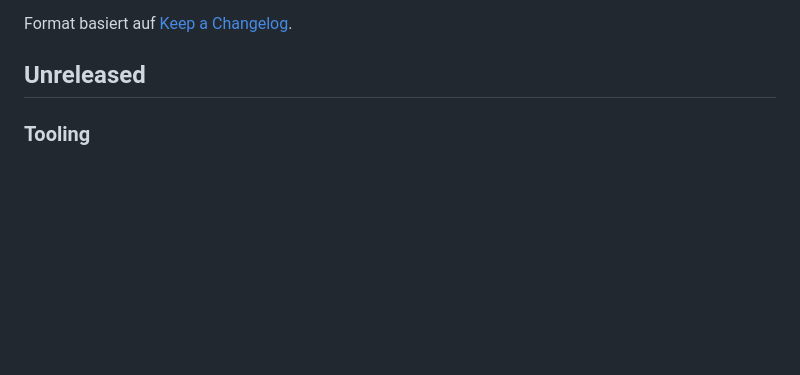
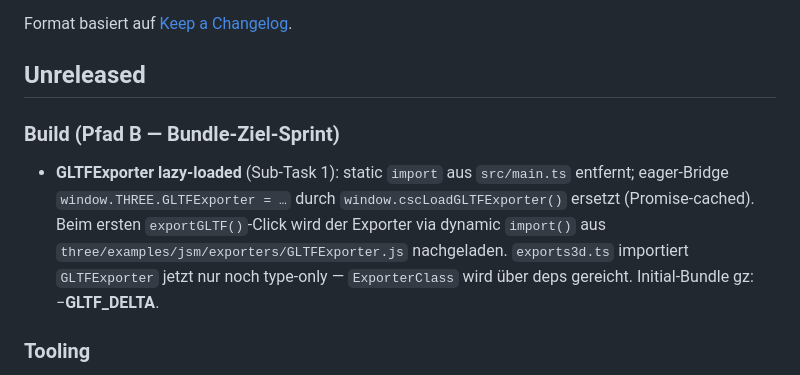
Before and after one commit to MarianaCannabis/csc-raumplaner, a Markdown page: CHANGELOG.md, the part around the change. Rendered like a GitHub page; blank space fills up the shorter version.

Commit message:
docs(changelog): Pfad-B Sub-Task 1 GLTFExporter lazy
CHANGELOG-first commit für GLTFExporter dynamic-import.
Bundle-Delta wird im Folge-Commit eingetragen.

Co-Authored-By: Claude Opus 4.7 (1M context) <noreply@anthropic.com>

```diff
--- a/CHANGELOG.md
+++ b/CHANGELOG.md
@@ -5,6 +5,16 @@ Alle bedeutsamen Änderungen an CSC Studio Pro.
 Format basiert auf [Keep a Changelog](https://keepachangelog.com/de/1.1.0/).
 
 ## Unreleased
+
+### Build (Pfad B — Bundle-Ziel-Sprint)
+
+- **GLTFExporter lazy-loaded** (Sub-Task 1): static `import` aus `src/main.ts`
+  entfernt; eager-Bridge `window.THREE.GLTFExporter = …` durch
+  `window.cscLoadGLTFExporter()` ersetzt (Promise-cached). Beim ersten
+  `exportGLTF()`-Click wird der Exporter via dynamic `import()` aus
+  `three/examples/jsm/exporters/GLTFExporter.js` nachgeladen. `exports3d.ts`
+  importiert `GLTFExporter` jetzt nur noch type-only — `ExporterClass` wird
+  über deps gereicht. Initial-Bundle gz: −__GLTF_DELTA__.
 
 ### Tooling
 
```
